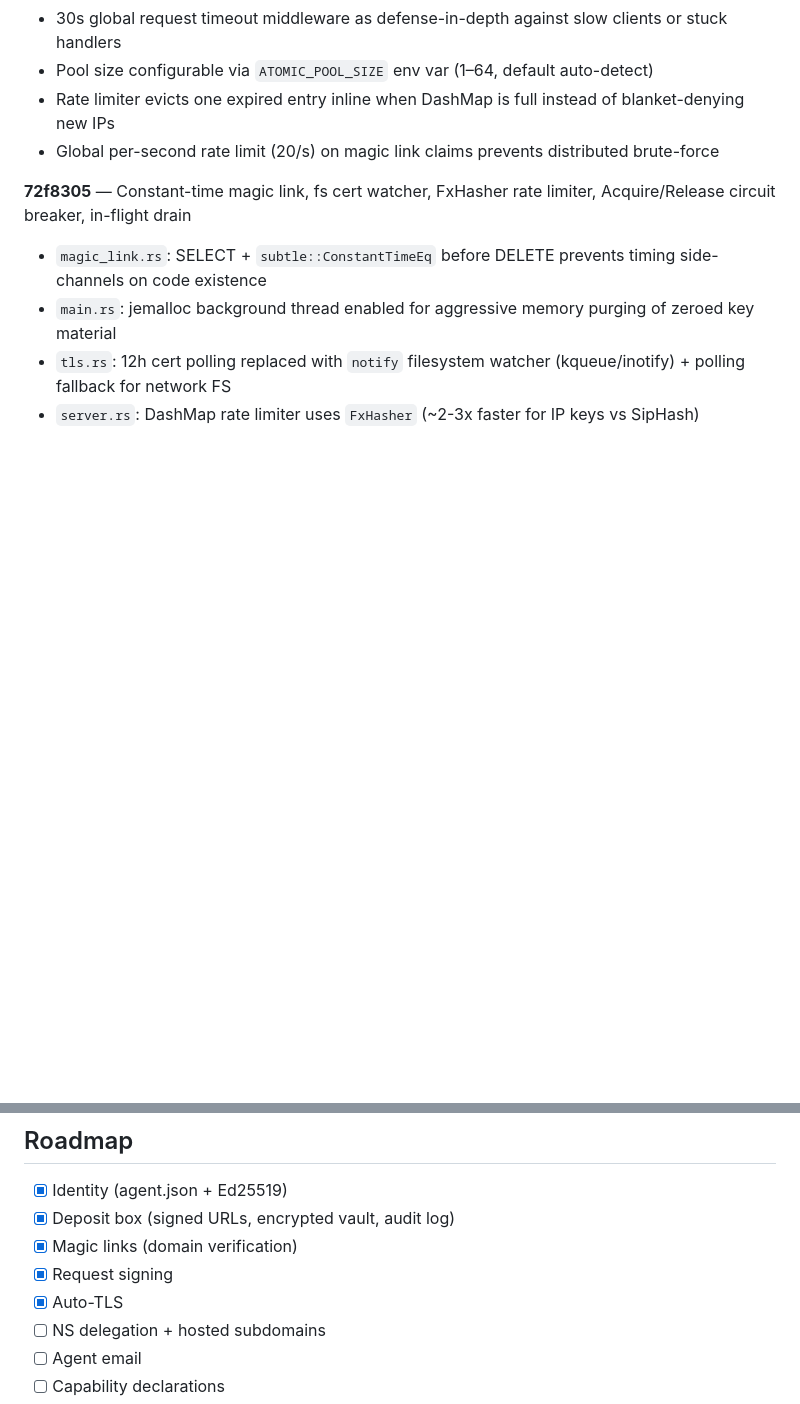
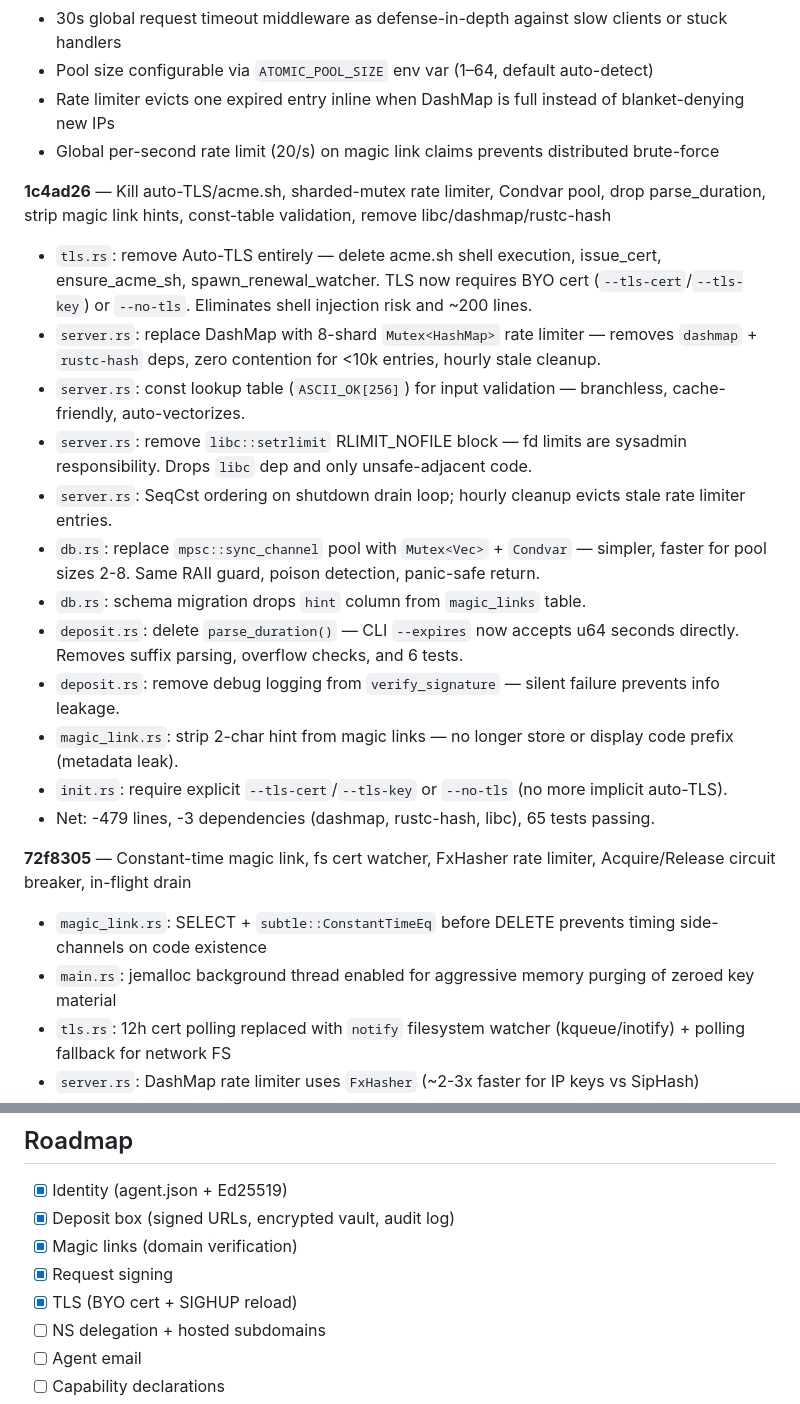
Before and after one commit to plotondev/atomic, a Markdown page: README.md, 2 parts joined by grey strips. Rendered like a GitHub page; blank space fills up the shorter version.

Commit message:
Update README with changelog for 1c4ad26

```diff
--- a/README.md
+++ b/README.md
@@ -294,6 +294,20 @@ Cross-compiles to `x86_64-linux-musl`, `aarch64-linux-musl`, `x86_64-apple-darwi
 - Rate limiter evicts one expired entry inline when DashMap is full instead of blanket-denying new IPs
 - Global per-second rate limit (20/s) on magic link claims prevents distributed brute-force
 
+**1c4ad26** — Kill auto-TLS/acme.sh, sharded-mutex rate limiter, Condvar pool, drop parse_duration, strip magic link hints, const-table validation, remove libc/dashmap/rustc-hash
+- `tls.rs`: remove Auto-TLS entirely — delete acme.sh shell execution, issue_cert, ensure_acme_sh, spawn_renewal_watcher. TLS now requires BYO cert (`--tls-cert`/`--tls-key`) or `--no-tls`. Eliminates shell injection risk and ~200 lines.
+- `server.rs`: replace DashMap with 8-shard `Mutex<HashMap>` rate limiter — removes `dashmap` + `rustc-hash` deps, zero contention for <10k entries, hourly stale cleanup.
+- `server.rs`: const lookup table (`ASCII_OK[256]`) for input validation — branchless, cache-friendly, auto-vectorizes.
+- `server.rs`: remove `libc::setrlimit` RLIMIT_NOFILE block — fd limits are sysadmin responsibility. Drops `libc` dep and only unsafe-adjacent code.
+- `server.rs`: SeqCst ordering on shutdown drain loop; hourly cleanup evicts stale rate limiter entries.
+- `db.rs`: replace `mpsc::sync_channel` pool with `Mutex<Vec>` + `Condvar` — simpler, faster for pool sizes 2-8. Same RAII guard, poison detection, panic-safe return.
+- `db.rs`: schema migration drops `hint` column from `magic_links` table.
+- `deposit.rs`: delete `parse_duration()` — CLI `--expires` now accepts u64 seconds directly. Removes suffix parsing, overflow checks, and 6 tests.
+- `deposit.rs`: remove debug logging from `verify_signature` — silent failure prevents info leakage.
+- `magic_link.rs`: strip 2-char hint from magic links — no longer store or display code prefix (metadata leak).
+- `init.rs`: require explicit `--tls-cert`/`--tls-key` or `--no-tls` (no more implicit auto-TLS).
+- Net: -479 lines, -3 dependencies (dashmap, rustc-hash, libc), 65 tests passing.
+
 **72f8305** — Constant-time magic link, fs cert watcher, FxHasher rate limiter, Acquire/Release circuit breaker, in-flight drain
 - `magic_link.rs`: SELECT + `subtle::ConstantTimeEq` before DELETE prevents timing side-channels on code existence
 - `main.rs`: jemalloc background thread enabled for aggressive memory purging of zeroed key material
@@ -332,7 +346,7 @@ Cross-compiles to `x86_64-linux-musl`, `aarch64-linux-musl`, `x86_64-apple-darwi
 - [x] Deposit box (signed URLs, encrypted vault, audit log)
 - [x] Magic links (domain verification)
 - [x] Request signing
-- [x] Auto-TLS
+- [x] TLS (BYO cert + SIGHUP reload)
 - [ ] NS delegation + hosted subdomains
 - [ ] Agent email
 - [ ] Capability declarations
```
